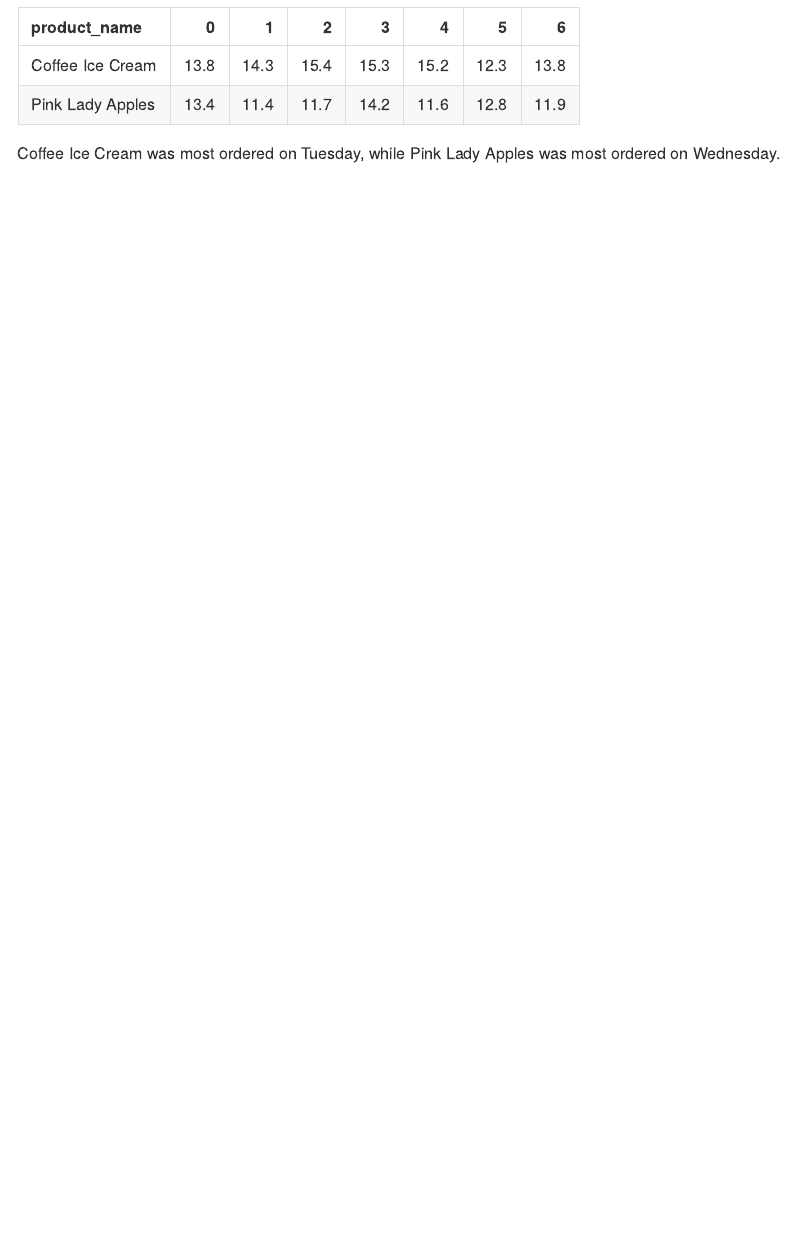
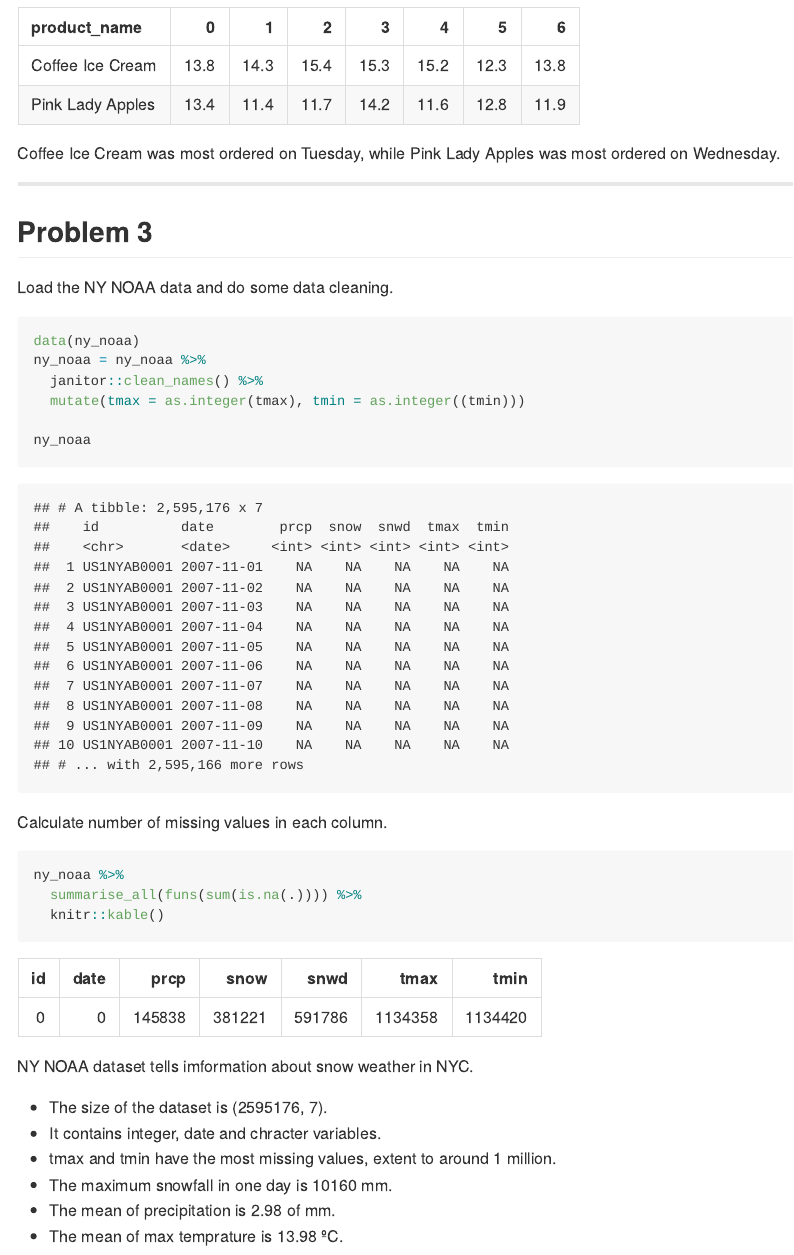
Before and after one commit to kangkangz77/p8105_hw3_kz2334, an R Markdown document (p8105_hw3_kz2334.Rmd): the page in a window 1100 px wide, from 5630 px down. The pictures show the output file p8105_hw3_kz2334.md that the author committed with the source, drawn offline in the style of GitHub.

Commit message:
problem 3 - load data and write description

````diff
--- a/p8105_hw3_kz2334.Rmd
+++ b/p8105_hw3_kz2334.Rmd
@@ -180,3 +180,33 @@ instacart_data %>%
 ```
 
 Coffee Ice Cream was most ordered on Tuesday, while Pink Lady Apples was most ordered on Wednesday.
+
+---
+
+##Problem 3
+
+Load the NY NOAA data and do some data cleaning.
+```{r 3.1}
+data(ny_noaa)
+ny_noaa = ny_noaa %>%
+  janitor::clean_names() %>%
+  mutate(tmax = as.integer(tmax), tmin = as.integer((tmin)))
+
+ny_noaa
+```
+
+Calculate number of missing values in each column.
+```{r 3.2}
+ny_noaa %>%
+  summarise_all(funs(sum(is.na(.)))) %>%
+  knitr::kable()
+```
+
+NY NOAA dataset tells imformation about snow weather in NYC.
+
+*   The size of the dataset is (`r dim(ny_noaa)`).
+*   It contains integer, date and chracter variables.
+*   tmax and tmin have the most missing values, extent to around 1 million.
+*   The maximum snowfall in one day is `r max(ny_noaa$snow, na.rm = TRUE)` mm.
+*   The mean of precipitation is `r round(mean(ny_noaa$prcp, na.rm = TRUE)/10, 2)` mm.
+*   The mean of max temprature is `r round(mean(ny_noaa$tmax, na.rm = TRUE)/10, 2)` ºC.
````
Also changed, not shown: p8105_hw3_kz2334.md.
